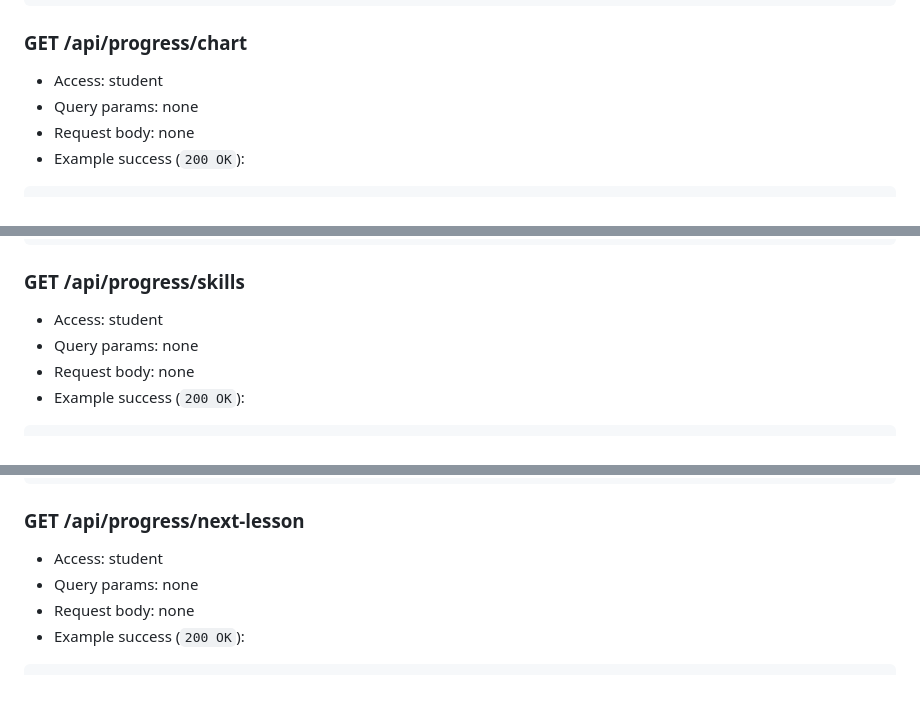
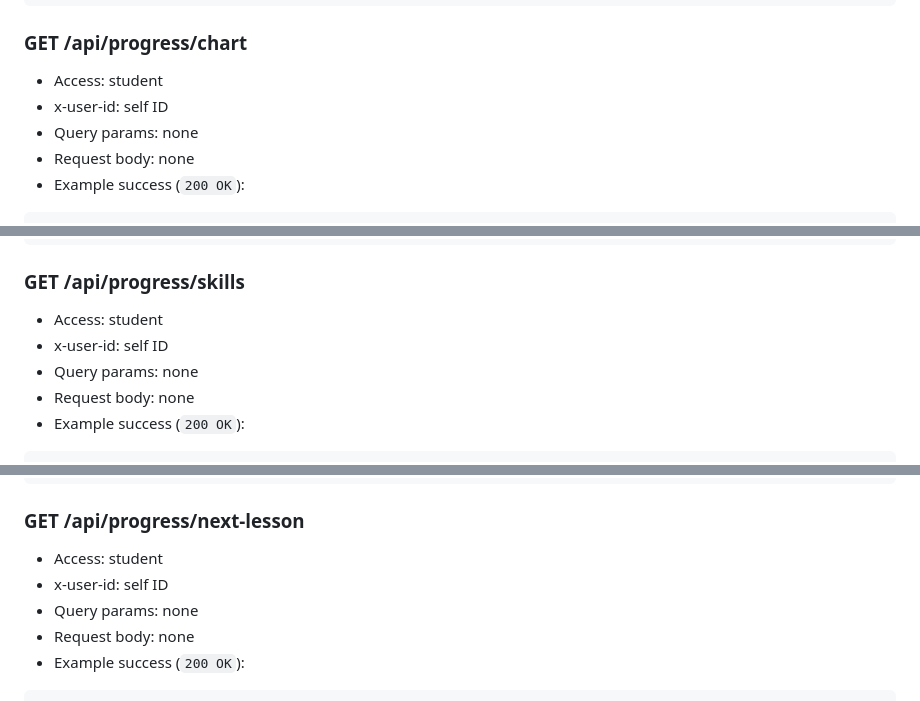
Before and after one commit to maorliv/english-learning-backend, a Markdown page: API_REFERENCE.md, 3 parts joined by grey strips. GitHub-like rendering.

```diff
--- a/API_REFERENCE.md
+++ b/API_REFERENCE.md
@@ -1619,6 +1622,7 @@ Error envelope:
 ### GET /api/progress/chart
 
 - Access: student
+- x-user-id: self ID
 - Query params: none
 - Request body: none
 - Example success (`200 OK`):
@@ -1658,6 +1662,7 @@ Error envelope:
 ### GET /api/progress/skills
 
 - Access: student
+- x-user-id: self ID
 - Query params: none
 - Request body: none
 - Example success (`200 OK`):
@@ -1691,6 +1696,7 @@ Error envelope:
 ### GET /api/progress/next-lesson
 
 - Access: student
+- x-user-id: self ID
 - Query params: none
 - Request body: none
 - Example success (`200 OK`):
```
Also changed, not shown: other parts of API_REFERENCE.md (+13 -0 lines).
